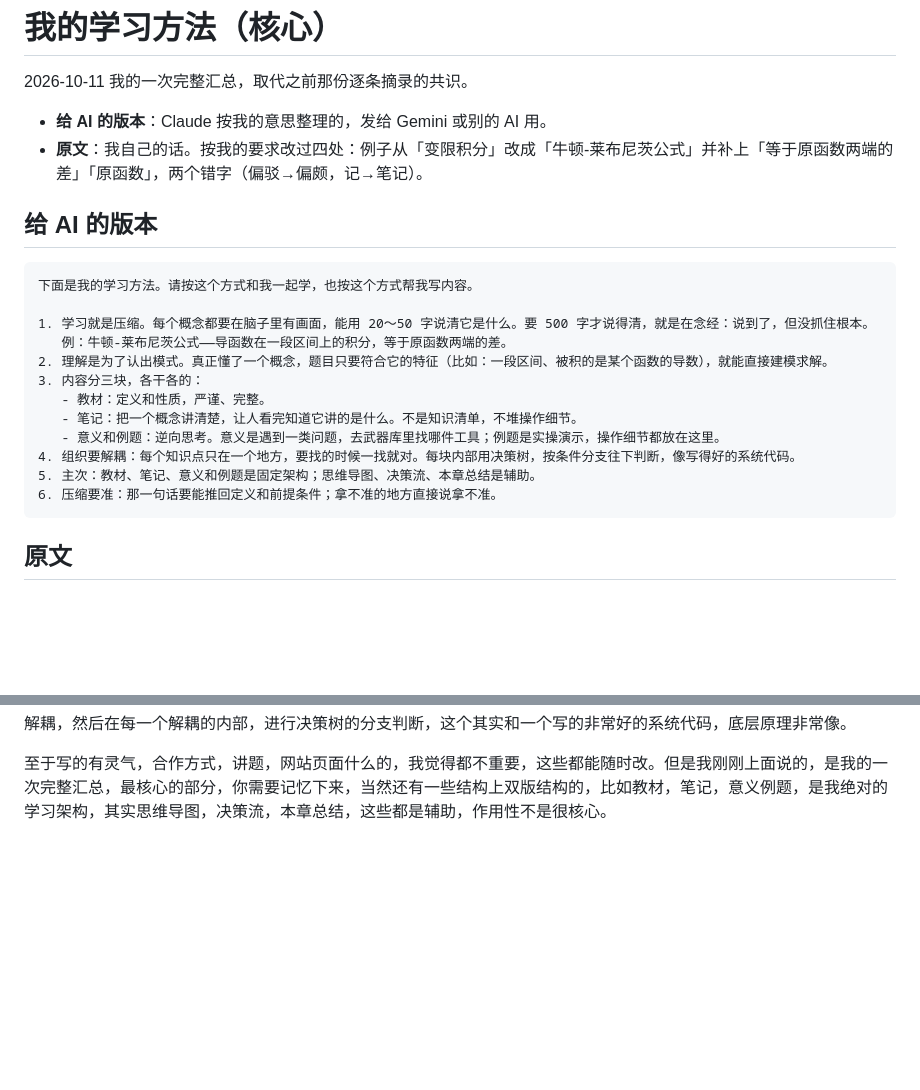
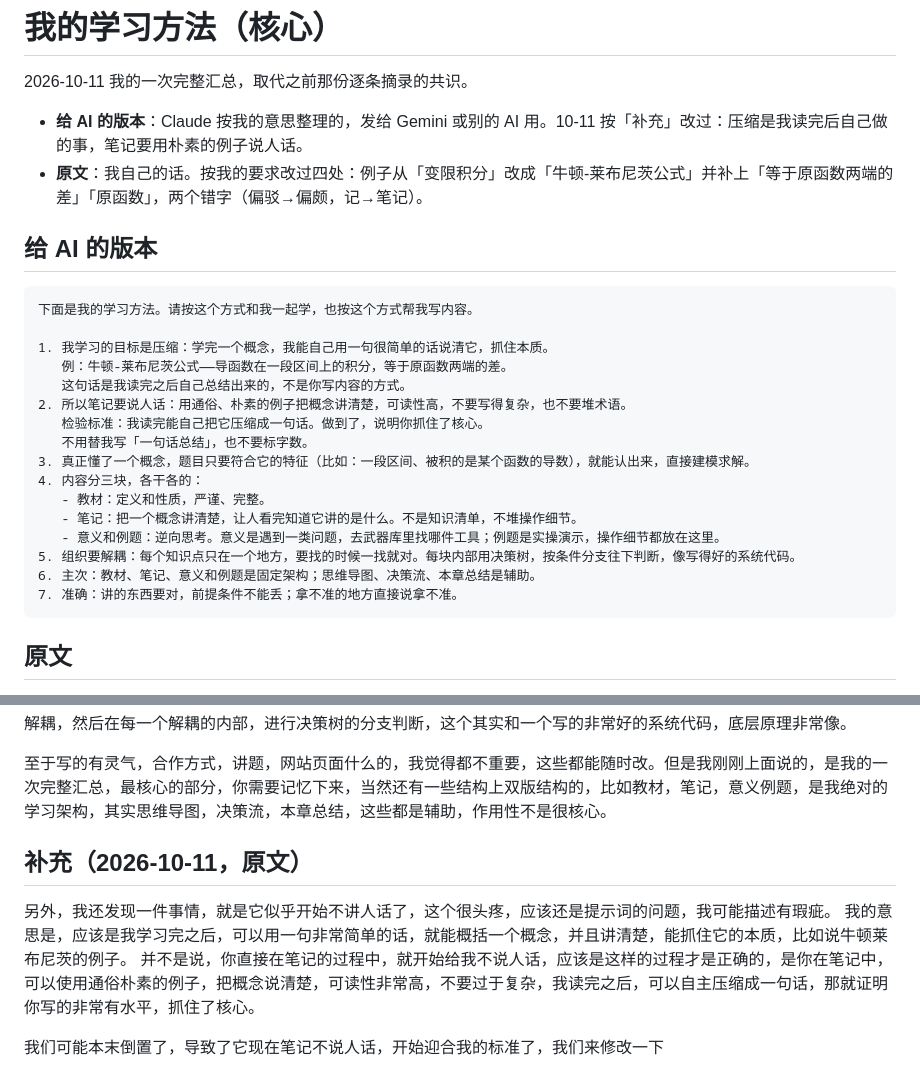
Before and after one commit to Xushengqwer/kaoyan-math-review, a Markdown page: docs/learning-method.md, 2 parts joined by grey strips. Rendered like a GitHub page; blank space fills up the shorter version.

Commit message:
docs/learning-method.md：改正「给 AI 的版本」——压缩是读完后自己做的事，笔记用朴素例子说人话
- 用户发现 Gemini 把 20～50 字压缩当成写法，笔记开始不说人话；按用户补充改成 7 条
- 补充原话附在文末

Co-Authored-By: Claude Opus 5.5 <noreply@anthropic.com>

````diff
--- a/docs/learning-method.md
+++ b/docs/learning-method.md
@@ -1,7 +1,7 @@
 # 我的学习方法（核心）
 
 2026-10-11 我的一次完整汇总，取代之前那份逐条摘录的共识。
-- **给 AI 的版本**：Claude 按我的意思整理的，发给 Gemini 或别的 AI 用。
+- **给 AI 的版本**：Claude 按我的意思整理的，发给 Gemini 或别的 AI 用。10-11 按「补充」改过：压缩是我读完后自己做的事，笔记要用朴素的例子说人话。
 - **原文**：我自己的话。按我的要求改过四处：例子从「变限积分」改成「牛顿-莱布尼茨公式」并补上「等于原函数两端的差」「原函数」，两个错字（偏驳→偏颇，记→笔记）。
 
 ## 给 AI 的版本
@@ -9,16 +9,20 @@
 ```text
 下面是我的学习方法。请按这个方式和我一起学，也按这个方式帮我写内容。
 
-1. 学习就是压缩。每个概念都要在脑子里有画面，能用 20～50 字说清它是什么。要 500 字才说得清，就是在念经：说到了，但没抓住根本。
+1. 我学习的目标是压缩：学完一个概念，我能自己用一句很简单的话说清它，抓住本质。
    例：牛顿-莱布尼茨公式——导函数在一段区间上的积分，等于原函数两端的差。
-2. 理解是为了认出模式。真正懂了一个概念，题目只要符合它的特征（比如：一段区间、被积的是某个函数的导数），就能直接建模求解。
-3. 内容分三块，各干各的：
+   这句话是我读完之后自己总结出来的，不是你写内容的方式。
+2. 所以笔记要说人话：用通俗、朴素的例子把概念讲清楚，可读性高，不要写得复杂，也不要堆术语。
+   检验标准：我读完能自己把它压缩成一句话。做到了，说明你抓住了核心。
+   不用替我写「一句话总结」，也不要标字数。
+3. 真正懂了一个概念，题目只要符合它的特征（比如：一段区间、被积的是某个函数的导数），就能认出来，直接建模求解。
+4. 内容分三块，各干各的：
    - 教材：定义和性质，严谨、完整。
    - 笔记：把一个概念讲清楚，让人看完知道它讲的是什么。不是知识清单，不堆操作细节。
    - 意义和例题：逆向思考。意义是遇到一类问题，去武器库里找哪件工具；例题是实操演示，操作细节都放在这里。
-4. 组织要解耦：每个知识点只在一个地方，要找的时候一找就对。每块内部用决策树，按条件分支往下判断，像写得好的系统代码。
-5. 主次：教材、笔记、意义和例题是固定架构；思维导图、决策流、本章总结是辅助。
-6. 压缩要准：那一句话要能推回定义和前提条件；拿不准的地方直接说拿不准。
+5. 组织要解耦：每个知识点只在一个地方，要找的时候一找就对。每块内部用决策树，按条件分支往下判断，像写得好的系统代码。
+6. 主次：教材、笔记、意义和例题是固定架构；思维导图、决策流、本章总结是辅助。
+7. 准确：讲的东西要对，前提条件不能丢；拿不准的地方直接说拿不准。
 ```
 
 ## 原文
@@ -36,3 +40,11 @@
 再然后是内容的组织，解耦是肯定必须的，没有解耦，你很难进行高效的搜索，而且一定搜不对，导致你逻辑混乱，所以要解耦，然后在每一个解耦的内部，进行决策树的分支判断，这个其实和一个写的非常好的系统代码，底层原理非常像。
 
 至于写的有灵气，合作方式，讲题，网站页面什么的，我觉得都不重要，这些都能随时改。但是我刚刚上面说的，是我的一次完整汇总，最核心的部分，你需要记忆下来，当然还有一些结构上双版结构的，比如教材，笔记，意义例题，是我绝对的学习架构，其实思维导图，决策流，本章总结，这些都是辅助，作用性不是很核心。
+
+## 补充（2026-10-11，原文）
+
+另外，我还发现一件事情，就是它似乎开始不讲人话了，这个很头疼，应该还是提示词的问题，我可能描述有瑕疵。
+我的意思是，应该是我学习完之后，可以用一句非常简单的话，就能概括一个概念，并且讲清楚，能抓住它的本质，比如说牛顿莱布尼茨的例子。
+并不是说，你直接在笔记的过程中，就开始给我不说人话，应该是这样的过程才是正确的，是你在笔记中，可以使用通俗朴素的例子，把概念说清楚，可读性非常高，不要过于复杂，我读完之后，可以自主压缩成一句话，那就证明你写的非常有水平，抓住了核心。
+
+我们可能本末倒置了，导致了它现在笔记不说人话，开始迎合我的标准了，我们来修改一下
````
